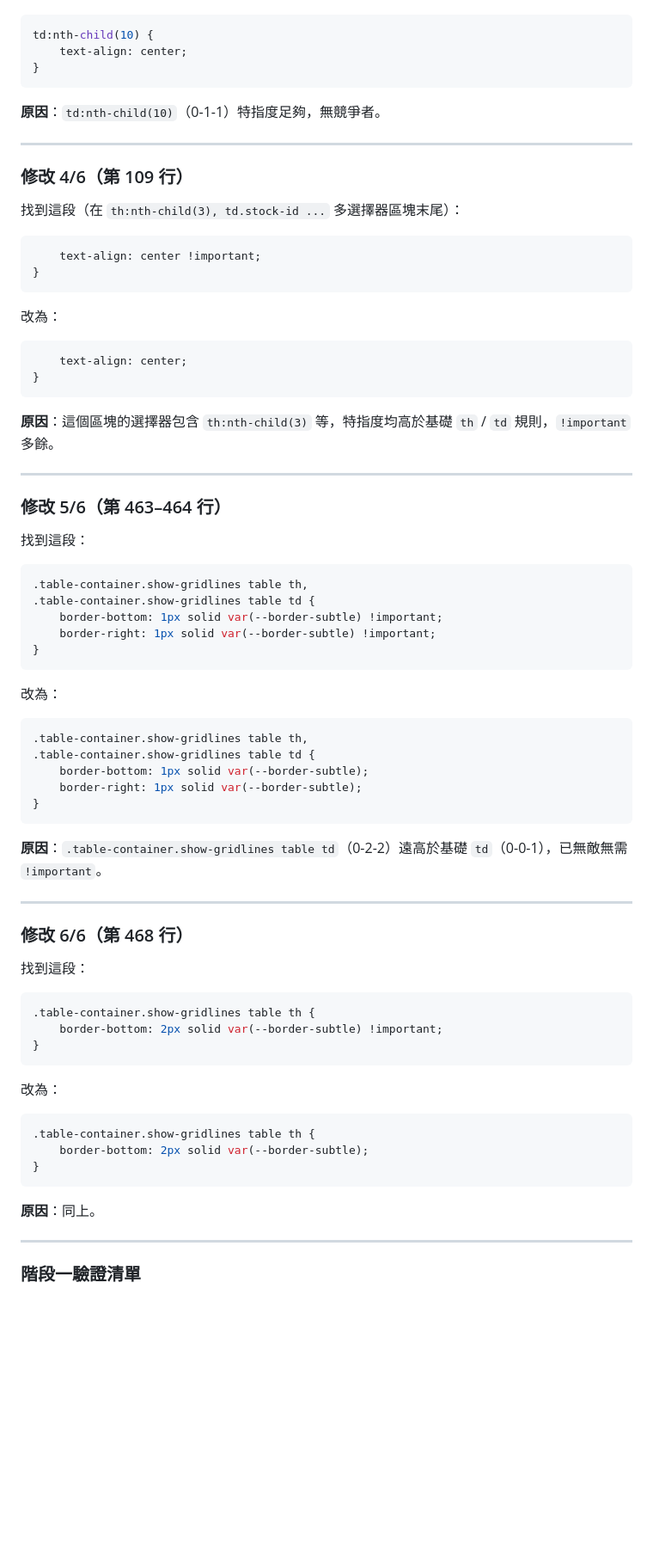
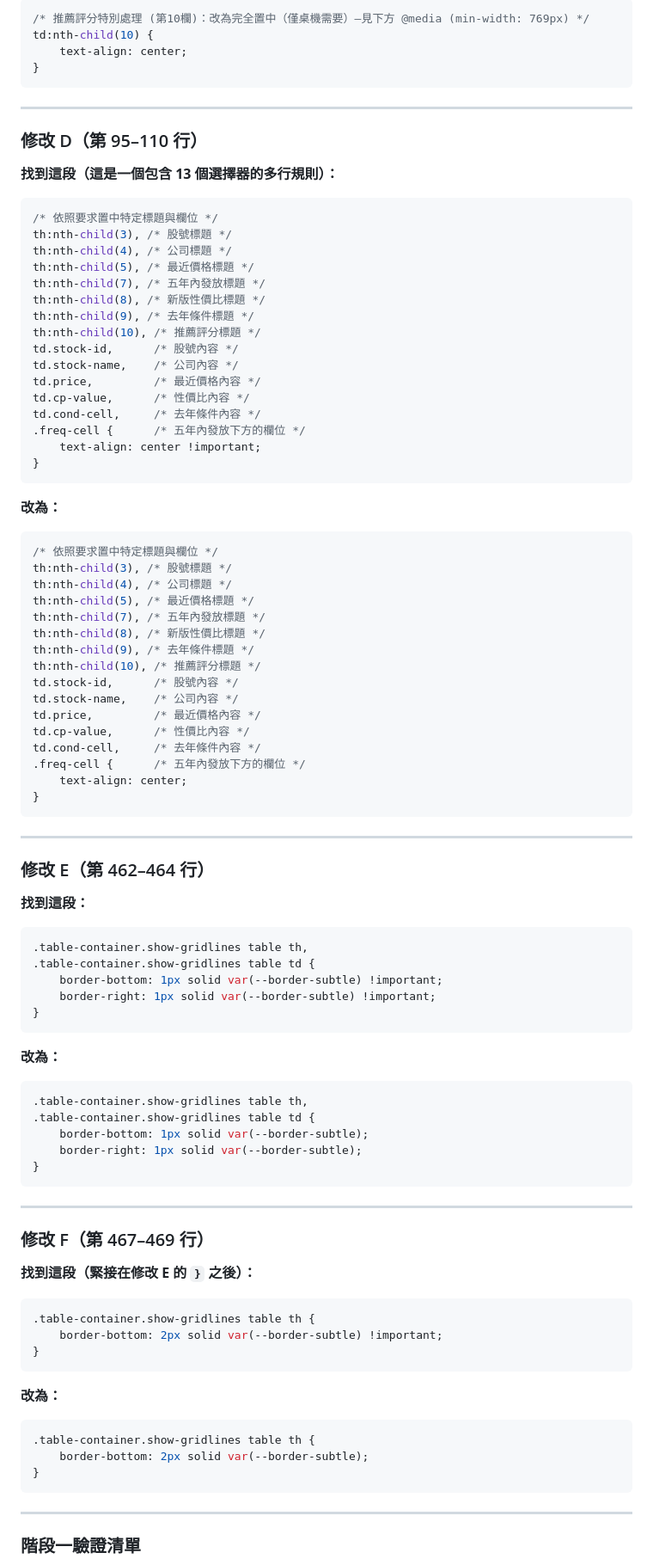
Before and after one commit to xx8897/tw-stock-gift-evaluator, a Markdown page: CSS_Important_Analysis_Report.md, the part around one of its changes. Shown at 86% size. GitHub-like rendering; blank space fills up the shorter version.

````diff
--- a/CSS_Important_Analysis_Report.md
+++ b/CSS_Important_Analysis_Report.md
@@ -82,29 +85,59 @@ td:nth-child(10) {
 ```css
+/* 推薦評分特別處理 (第10欄)：改為完全置中（僅桌機需要）—見下方 @media (min-width: 769px) */
 td:nth-child(10) {
     text-align: center;
 }
 ```
-**原因**：`td:nth-child(10)`（0-1-1）特指度足夠，無競爭者。
 
 ---
 
-### 修改 4/6（第 109 行）
-找到這段（在 `th:nth-child(3), td.stock-id ...` 多選擇器區塊末尾）：
+### 修改 D（第 95–110 行）
+
+**找到這段（這是一個包含 13 個選擇器的多行規則）：**
 ```css
+/* 依照要求置中特定標題與欄位 */
+th:nth-child(3), /* 股號標題 */
+th:nth-child(4), /* 公司標題 */
+th:nth-child(5), /* 最近價格標題 */
+th:nth-child(7), /* 五年內發放標題 */
+th:nth-child(8), /* 新版性價比標題 */
+th:nth-child(9), /* 去年條件標題 */
+th:nth-child(10), /* 推薦評分標題 */
+td.stock-id,      /* 股號內容 */
+td.stock-name,    /* 公司內容 */
+td.price,         /* 最近價格內容 */
+td.cp-value,      /* 性價比內容 */
+td.cond-cell,     /* 去年條件內容 */
+.freq-cell {      /* 五年內發放下方的欄位 */
     text-align: center !important;
 }
 ```
-改為：
+
+**改為：**
 ```css
+/* 依照要求置中特定標題與欄位 */
+th:nth-child(3), /* 股號標題 */
+th:nth-child(4), /* 公司標題 */
+th:nth-child(5), /* 最近價格標題 */
+th:nth-child(7), /* 五年內發放標題 */
+th:nth-child(8), /* 新版性價比標題 */
+th:nth-child(9), /* 去年條件標題 */
+th:nth-child(10), /* 推薦評分標題 */
+td.stock-id,      /* 股號內容 */
+td.stock-name,    /* 公司內容 */
+td.price,         /* 最近價格內容 */
+td.cp-value,      /* 性價比內容 */
+td.cond-cell,     /* 去年條件內容 */
+.freq-cell {      /* 五年內發放下方的欄位 */
     text-align: center;
 }
 ```
-**原因**：這個區塊的選擇器包含 `th:nth-child(3)` 等，特指度均高於基礎 `th` / `td` 規則，`!important` 多餘。
 
 ---
 
-### 修改 5/6（第 463–464 行）
-找到這段：
+### 修改 E（第 462–464 行）
+
+**找到這段：**
 ```css
 .table-container.show-gridlines table th,
 .table-container.show-gridlines table td {
@@ -112,7 +145,8 @@ td:nth-child(10) {
     border-right: 1px solid var(--border-subtle) !important;
 }
 ```
-改為：
+
+**改為：**
 ```css
 .table-container.show-gridlines table th,
 .table-container.show-gridlines table td {
@@ -120,24 +154,24 @@ td:nth-child(10) {
     border-right: 1px solid var(--border-subtle);
 }
 ```
-**原因**：`.table-container.show-gridlines table td`（0-2-2）遠高於基礎 `td`（0-0-1），已無敵無需 `!important`。
 
 ---
 
-### 修改 6/6（第 468 行）
-找到這段：
+### 修改 F（第 467–469 行）
+
+**找到這段（緊接在修改 E 的 `}` 之後）：**
 ```css
 .table-container.show-gridlines table th {
     border-bottom: 2px solid var(--border-subtle) !important;
 }
 ```
-改為：
+
+**改為：**
 ```css
 .table-container.show-gridlines table th {
     border-bottom: 2px solid var(--border-subtle);
 }
 ```
-**原因**：同上。
 
 ---
 
````
Also changed, not shown: other parts of CSS_Important_Analysis_Report.md (+204 -203 lines).
